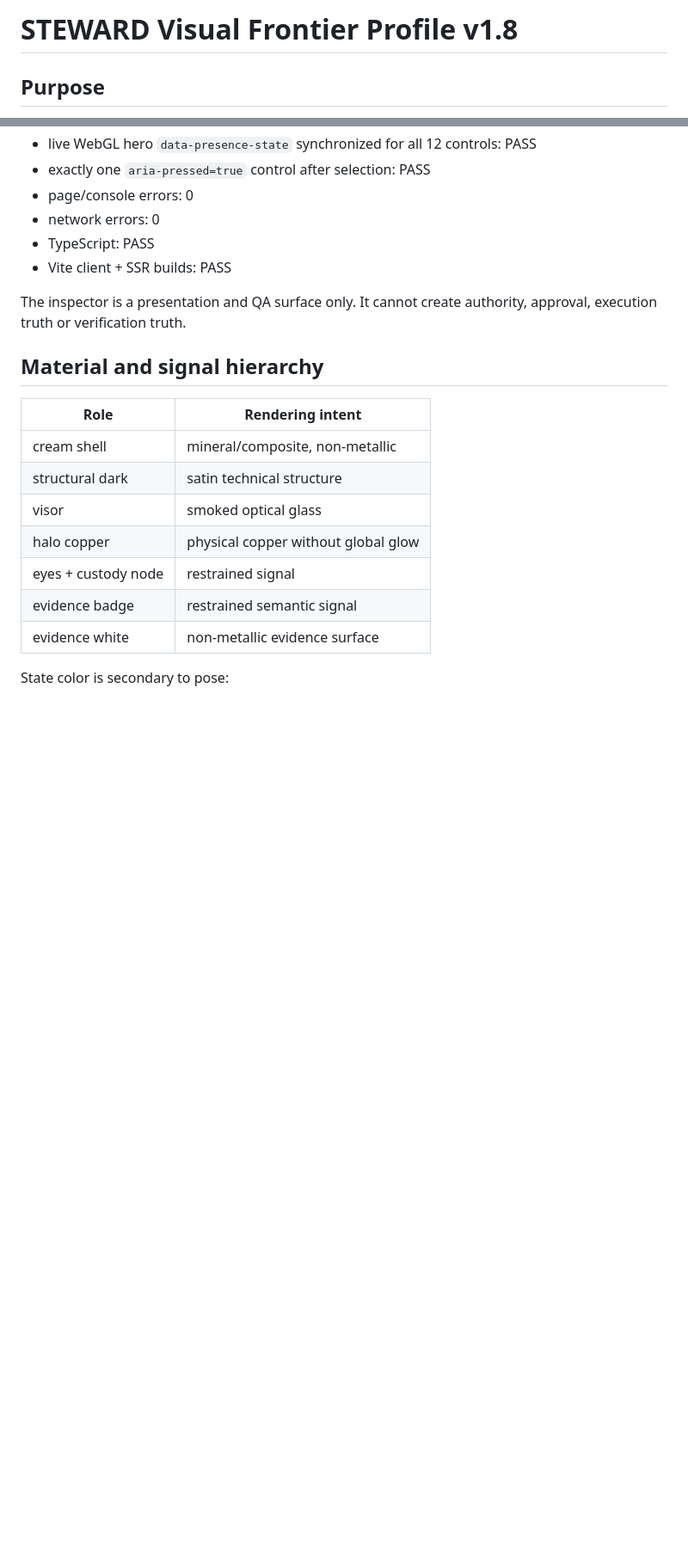
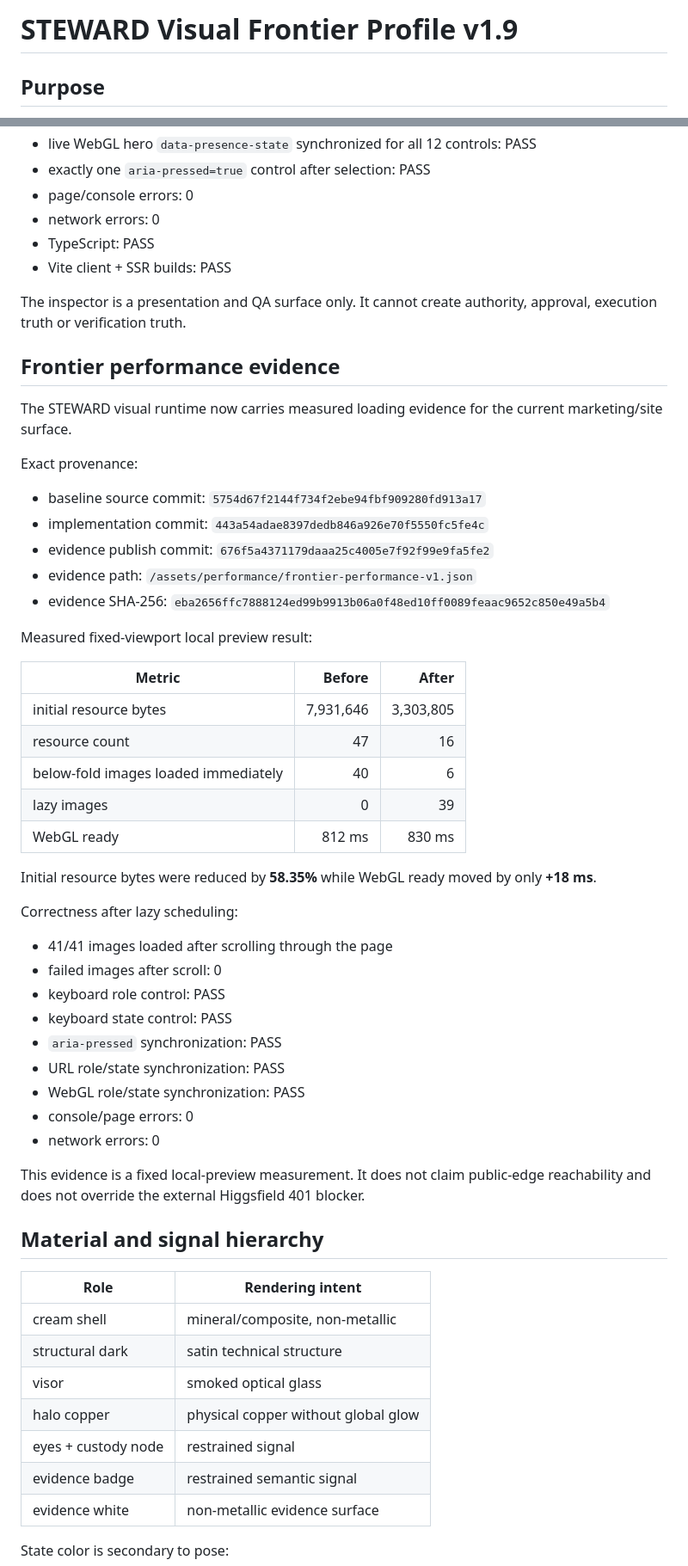
Before and after one commit to Aftergraph/STEWARD-by-Aftergraph, a Markdown page: docs/19-VISUAL-FRONTIER-PROFILE.md, 2 parts joined by grey strips. Shown at 86% size. Drawn GitHub-style; blank space fills up the shorter version.

Commit message:
docs(visual): document frontier performance evidence

```diff
--- a/docs/19-VISUAL-FRONTIER-PROFILE.md
+++ b/docs/19-VISUAL-FRONTIER-PROFILE.md
@@ -1,4 +1,4 @@
-# STEWARD Visual Frontier Profile v1.8
+# STEWARD Visual Frontier Profile v1.9
 
 ## Purpose
 
@@ -293,6 +293,44 @@ Browser falsification before source commit `12131e6fe54d8664bb4bb1977073036fbc50
 
 The inspector is a presentation and QA surface only. It cannot create authority, approval, execution truth or verification truth.
 
+## Frontier performance evidence
+
+The STEWARD visual runtime now carries measured loading evidence for the current marketing/site surface.
+
+Exact provenance:
+
+- baseline source commit: `5754d67f2144f734f2ebe94fbf909280fd913a17`
+- implementation commit: `443a54adae8397dedb846a926e70f5550fc5fe4c`
+- evidence publish commit: `676f5a4371179daaa25c4005e7f92f99e9fa5fe2`
+- evidence path: `/assets/performance/frontier-performance-v1.json`
+- evidence SHA-256: `eba2656ffc7888124ed99b9913b06a0f48ed10ff0089feaac9652c850e49a5b4`
+
+Measured fixed-viewport local preview result:
+
+| Metric | Before | After |
+| --- | ---: | ---: |
+| initial resource bytes | 7,931,646 | 3,303,805 |
+| resource count | 47 | 16 |
+| below-fold images loaded immediately | 40 | 6 |
+| lazy images | 0 | 39 |
+| WebGL ready | 812 ms | 830 ms |
+
+Initial resource bytes were reduced by **58.35%** while WebGL ready moved by only **+18 ms**.
+
+Correctness after lazy scheduling:
+
+- 41/41 images loaded after scrolling through the page
+- failed images after scroll: 0
+- keyboard role control: PASS
+- keyboard state control: PASS
+- `aria-pressed` synchronization: PASS
+- URL role/state synchronization: PASS
+- WebGL role/state synchronization: PASS
+- console/page errors: 0
+- network errors: 0
+
+This evidence is a fixed local-preview measurement. It does not claim public-edge reachability and does not override the external Higgsfield 401 blocker.
+
 ## Material and signal hierarchy
 
 | Role | Rendering intent |
```
